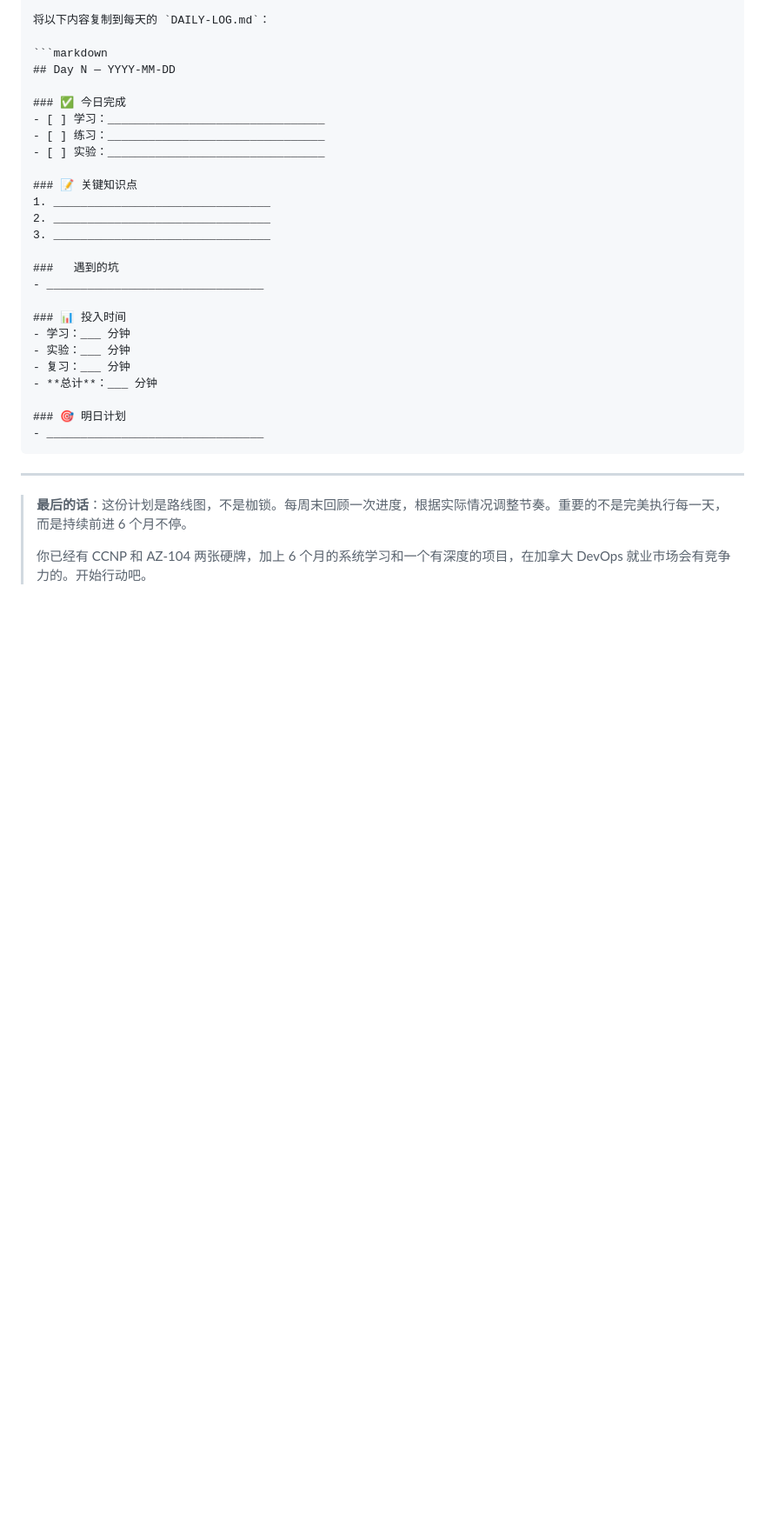
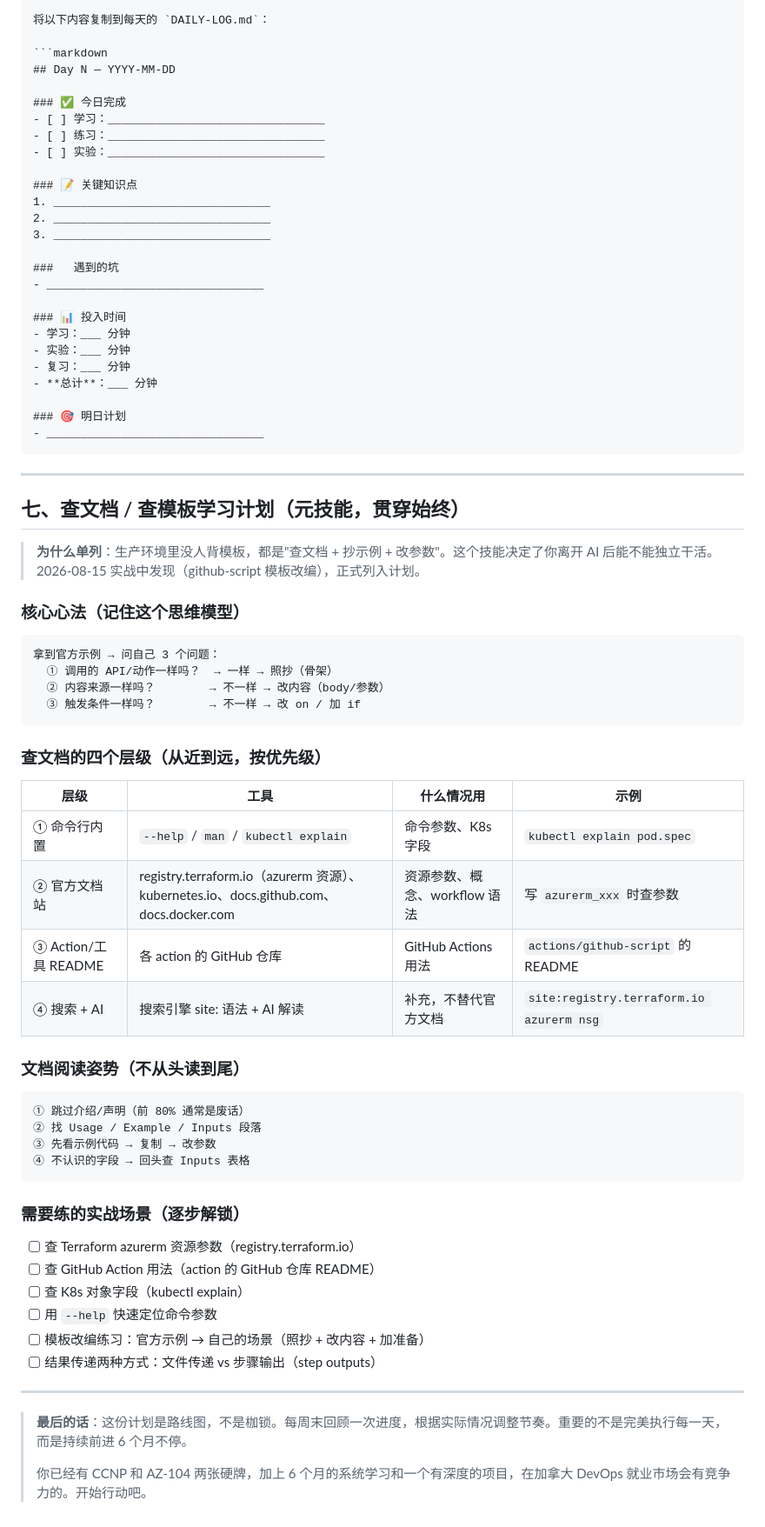
Before and after one commit to SunTao2022/devops-learning, a Markdown page: LEARNING-PLAN.md, the part around one of its changes. Shown at 87% size. Drawn GitHub-style; blank space fills up the shorter version.

Commit message:
plan: add chapter 7 - documentation/template lookup skills (meta-skill)

````diff
--- a/LEARNING-PLAN.md
+++ b/LEARNING-PLAN.md
@@ -340,6 +341,48 @@ command here
 
 ---
 
+## 七、查文档 / 查模板学习计划（元技能，贯穿始终）
+
+> **为什么单列**：生产环境里没人背模板，都是"查文档 + 抄示例 + 改参数"。这个技能决定了你离开 AI 后能不能独立干活。2026-08-15 实战中发现（github-script 模板改编），正式列入计划。
+
+### 核心心法（记住这个思维模型）
+
+```
+拿到官方示例 → 问自己 3 个问题：
+  ① 调用的 API/动作一样吗？  → 一样 → 照抄（骨架）
+  ② 内容来源一样吗？        → 不一样 → 改内容（body/参数）
+  ③ 触发条件一样吗？        → 不一样 → 改 on / 加 if
+```
+
+### 查文档的四个层级（从近到远，按优先级）
+
+| 层级 | 工具 | 什么情况用 | 示例 |
+|------|------|-----------|------|
+| ① 命令行内置 | `--help` / `man` / `kubectl explain` | 命令参数、K8s 字段 | `kubectl explain pod.spec` |
+| ② 官方文档站 | registry.terraform.io（azurerm 资源）、kubernetes.io、docs.github.com、docs.docker.com | 资源参数、概念、workflow 语法 | 写 `azurerm_xxx` 时查参数 |
+| ③ Action/工具 README | 各 action 的 GitHub 仓库 | GitHub Actions 用法 | `actions/github-script` 的 README |
+| ④ 搜索 + AI | 搜索引擎 site: 语法 + AI 解读 | 补充，不替代官方文档 | `site:registry.terraform.io azurerm nsg` |
+
+### 文档阅读姿势（不从头读到尾）
+
+```
+① 跳过介绍/声明（前 80% 通常是废话）
+② 找 Usage / Example / Inputs 段落
+③ 先看示例代码 → 复制 → 改参数
+④ 不认识的字段 → 回头查 Inputs 表格
+```
+
+### 需要练的实战场景（逐步解锁）
+
+- [ ] 查 Terraform azurerm 资源参数（registry.terraform.io）
+- [ ] 查 GitHub Action 用法（action 的 GitHub 仓库 README）
+- [ ] 查 K8s 对象字段（kubectl explain）
+- [ ] 用 `--help` 快速定位命令参数
+- [ ] 模板改编练习：官方示例 → 自己的场景（照抄 + 改内容 + 加准备）
+- [ ] 结果传递两种方式：文件传递 vs 步骤输出（step outputs）
+
+---
+
 > **最后的话**：这份计划是路线图，不是枷锁。每周末回顾一次进度，根据实际情况调整节奏。重要的不是完美执行每一天，而是持续前进 6 个月不停。
 >
 > 你已经有 CCNP 和 AZ-104 两张硬牌，加上 6 个月的系统学习和一个有深度的项目，在加拿大 DevOps 就业市场会有竞争力的。开始行动吧。
````
Also changed, not shown: other parts of LEARNING-PLAN.md (+1 -0 lines).
